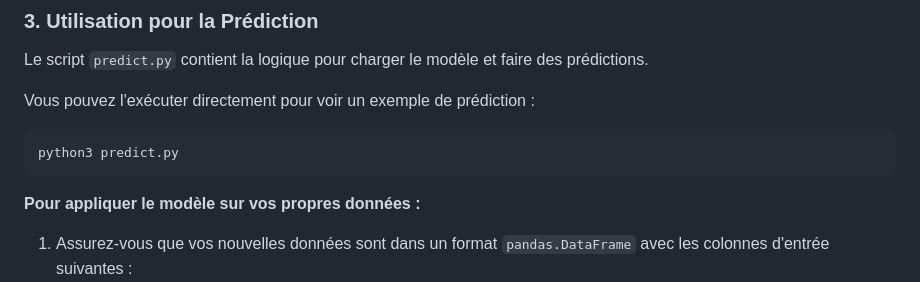
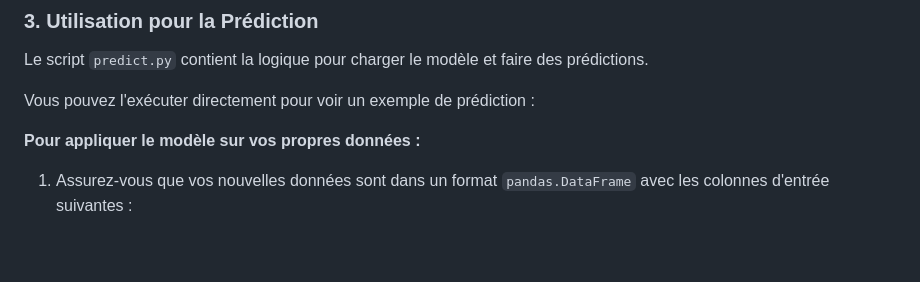
Before and after one commit to AbderrahimNeji/OliveGrove_IOT, a Markdown page: Créer un modèle pour prédire l'état des arbres d'olives/ml/Modèle de Prédiction pour l'Olivier (Olive Tree Predictor Model).md, the part around the change. GitHub-like rendering; blank space fills up the shorter version.

Commit message:
Remove unnecessary descriptions for the prediction script

````diff
--- a/Créer un modèle pour prédire l'état des arbres d'olives/ml/Modèle de Prédiction pour l'Olivier (Olive Tree Predictor Model).md
+++ b/Créer un modèle pour prédire l'état des arbres d'olives/ml/Modèle de Prédiction pour l'Olivier (Olive Tree Predictor Model).md
@@ -43,10 +43,6 @@ python3 train_model.py
 Le script `predict.py` contient la logique pour charger le modèle et faire des prédictions.
 
 Vous pouvez l'exécuter directement pour voir un exemple de prédiction :
-
-```bash
-python3 predict.py
-```
 
 **Pour appliquer le modèle sur vos propres données :**
 
````
